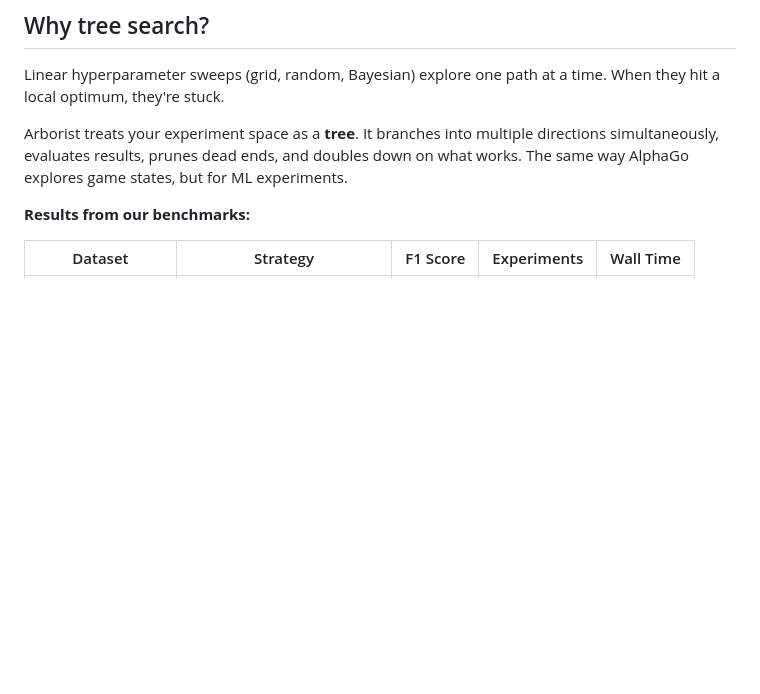
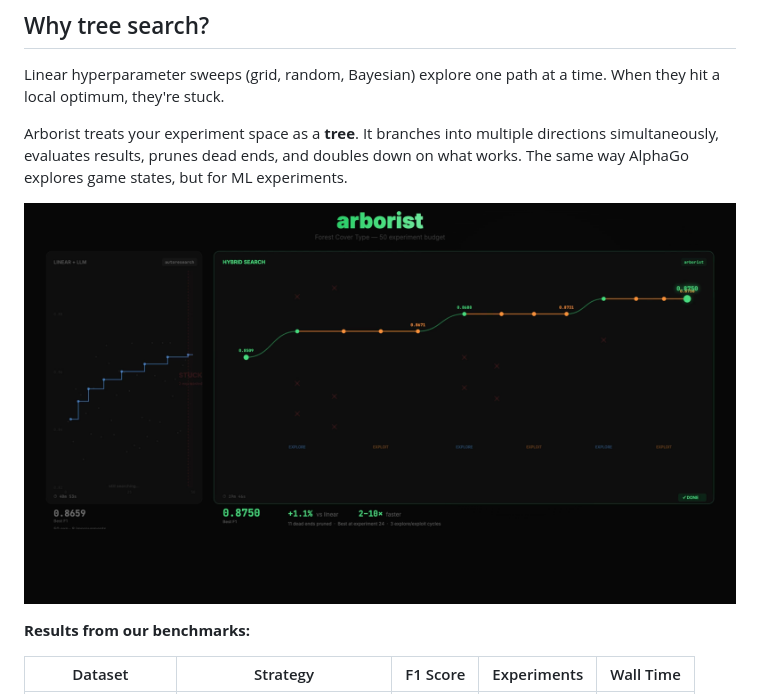
Before and after one commit to jared-goering/arborist, a Markdown page: README.md, the part around the change. GitHub-like rendering; pictures changed too: docs/images/comparison.png (added); blank space fills up the shorter version.

Commit message:
add comparison graphic to README

```diff
--- a/README.md
+++ b/README.md
@@ -16,6 +16,8 @@ pip install arborist-ai
 Linear hyperparameter sweeps (grid, random, Bayesian) explore one path at a time. When they hit a local optimum, they're stuck.
 
 Arborist treats your experiment space as a **tree**. It branches into multiple directions simultaneously, evaluates results, prunes dead ends, and doubles down on what works. The same way AlphaGo explores game states, but for ML experiments.
+
+![Arborist hybrid search finishes in half the time while linear autoresearch is still stuck](docs/images/comparison.png)
 
 **Results from our benchmarks:**
 
```
Also changed, not shown: visualization/comparison.png (added).
